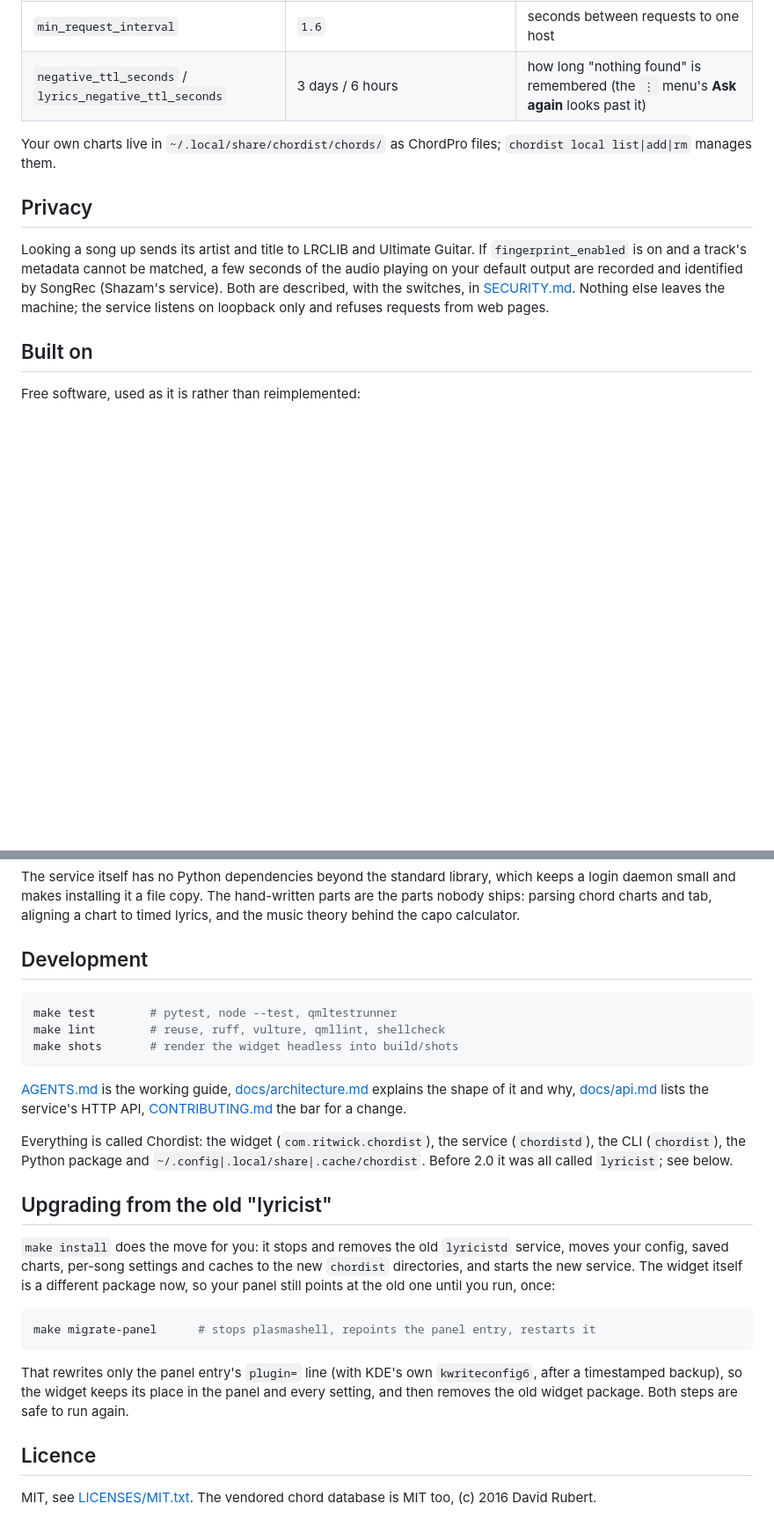
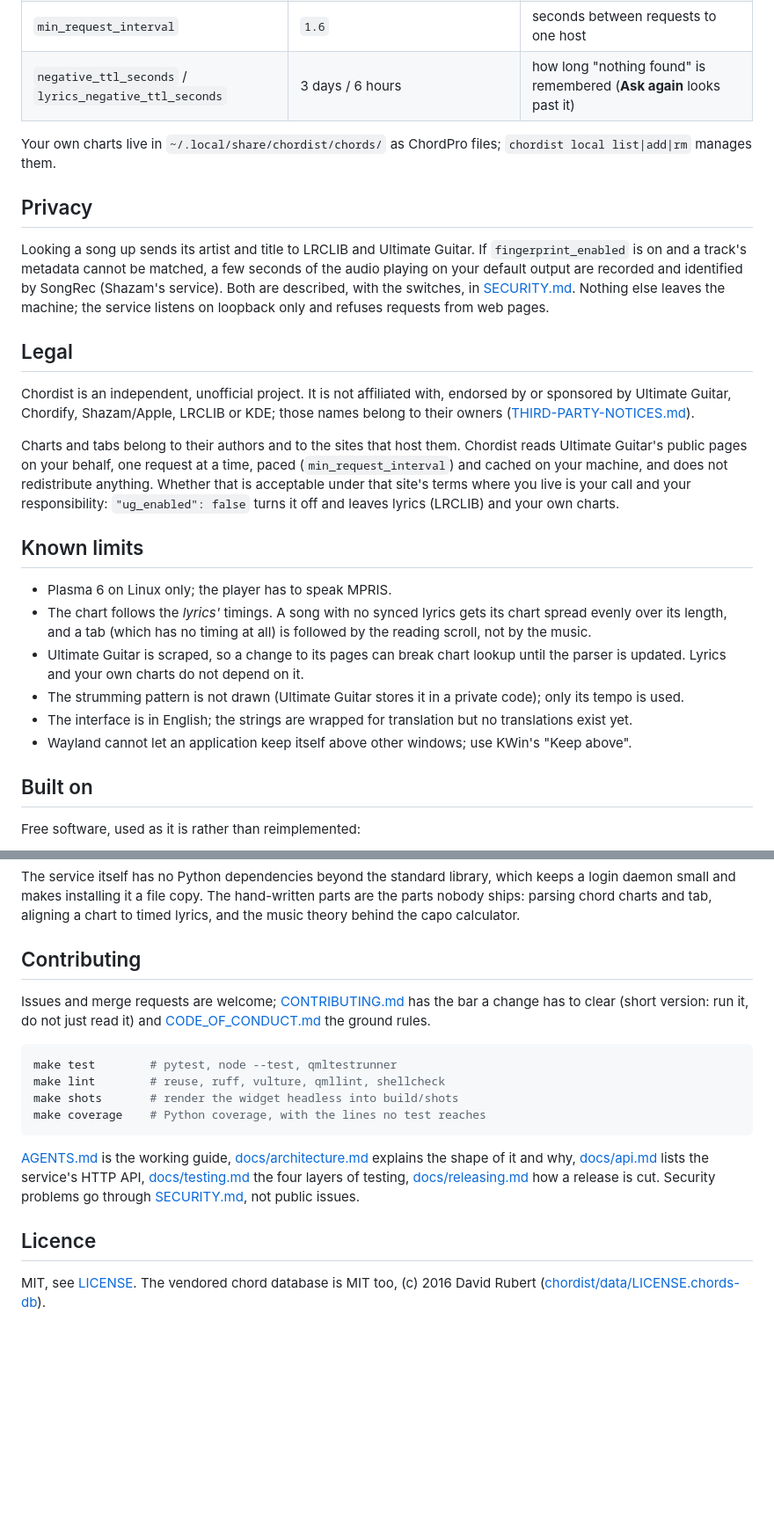
Before and after one commit to RitwickVerma/chordist, a Markdown page: README.md, 2 parts joined by grey strips. Shown at 88% size. Drawn GitHub-style; blank space fills up the shorter version.

````diff
--- a/README.md
+++ b/README.md
@@ -74,7 +115,7 @@ values.
 | `romanise` | `"auto"` | `"always"`, `"never"` |
 | `fingerprint_enabled` | `true` | identify a track from its audio when its metadata is junk, see [SECURITY.md](SECURITY.md) |
 | `min_request_interval` | `1.6` | seconds between requests to one host |
-| `negative_ttl_seconds` / `lyrics_negative_ttl_seconds` | 3 days / 6 hours | how long "nothing found" is remembered (the `⋮` menu's **Ask again** looks past it) |
+| `negative_ttl_seconds` / `lyrics_negative_ttl_seconds` | 3 days / 6 hours | how long "nothing found" is remembered (**Ask again** looks past it) |
 
 Your own charts live in `~/.local/share/chordist/chords/` as ChordPro files; `chordist local list|add|rm` manages them.
 
@@ -84,6 +125,28 @@ Looking a song up sends its artist and title to LRCLIB and Ultimate Guitar. If `
 track's metadata cannot be matched, a few seconds of the audio playing on your default output are recorded and
 identified by SongRec (Shazam's service). Both are described, with the switches, in [SECURITY.md](SECURITY.md).
 Nothing else leaves the machine; the service listens on loopback only and refuses requests from web pages.
+
+## Legal
+
+Chordist is an independent, unofficial project. It is not affiliated with, endorsed by or sponsored by Ultimate
+Guitar, Chordify, Shazam/Apple, LRCLIB or KDE; those names belong to their owners
+([THIRD-PARTY-NOTICES.md](THIRD-PARTY-NOTICES.md)).
+
+Charts and tabs belong to their authors and to the sites that host them. Chordist reads Ultimate Guitar's public
+pages on your behalf, one request at a time, paced (`min_request_interval`) and cached on your machine, and does not
+redistribute anything. Whether that is acceptable under that site's terms where you live is your call and your
+responsibility: `"ug_enabled": false` turns it off and leaves lyrics (LRCLIB) and your own charts.
+
+## Known limits
+
+- Plasma 6 on Linux only; the player has to speak MPRIS.
+- The chart follows the *lyrics'* timings. A song with no synced lyrics gets its chart spread evenly over its length,
+  and a tab (which has no timing at all) is followed by the reading scroll, not by the music.
+- Ultimate Guitar is scraped, so a change to its pages can break chart lookup until the parser is updated. Lyrics
+  and your own charts do not depend on it.
+- The strumming pattern is not drawn (Ultimate Guitar stores it in a private code); only its tempo is used.
+- The interface is in English; the strings are wrapped for translation but no translations exist yet.
+- Wayland cannot let an application keep itself above other windows; use KWin's "Keep above".
 
 ## Built on
 
@@ -102,35 +165,24 @@ The service itself has no Python dependencies beyond the standard library, which
 makes installing it a file copy. The hand-written parts are the parts nobody ships: parsing chord charts and tab,
 aligning a chart to timed lyrics, and the music theory behind the capo calculator.
 
-## Development
+## Contributing
+
+Issues and merge requests are welcome; [CONTRIBUTING.md](CONTRIBUTING.md) has the bar a change has to clear (short
+version: run it, do not just read it) and [CODE_OF_CONDUCT.md](CODE_OF_CONDUCT.md) the ground rules.
 
 ```sh
 make test        # pytest, node --test, qmltestrunner
 make lint        # reuse, ruff, vulture, qmllint, shellcheck
 make shots       # render the widget headless into build/shots
+make coverage    # Python coverage, with the lines no test reaches
 ```
 
 [AGENTS.md](AGENTS.md) is the working guide, [docs/architecture.md](docs/architecture.md) explains the shape of it
-and why, [docs/api.md](docs/api.md) lists the service's HTTP API, [CONTRIBUTING.md](CONTRIBUTING.md) the bar for a
-change.
-
-Everything is called Chordist: the widget (`com.ritwick.chordist`), the service (`chordistd`), the CLI (`chordist`),
-the Python package and `~/.config|.local/share|.cache/chordist`. Before 2.0 it was all called `lyricist`; see below.
-
-## Upgrading from the old "lyricist"
-
-`make install` does the move for you: it stops and removes the old `lyricistd` service, moves your config, saved
-charts, per-song settings and caches to the new `chordist` directories, and starts the new service. The widget itself
-is a different package now, so your panel still points at the old one until you run, once:
-
-```sh
-make migrate-panel      # stops plasmashell, repoints the panel entry, restarts it
-```
-
-That rewrites only the panel entry's `plugin=` line (with KDE's own `kwriteconfig6`, after a timestamped backup), so
-the widget keeps its place in the panel and every setting, and then removes the old widget package. Both steps are
-safe to run again.
+and why, [docs/api.md](docs/api.md) lists the service's HTTP API, [docs/testing.md](docs/testing.md) the four layers
+of testing, [docs/releasing.md](docs/releasing.md) how a release is cut. Security problems go through
+[SECURITY.md](SECURITY.md), not public issues.
 
 ## Licence
 
-MIT, see [LICENSES/MIT.txt](LICENSES/MIT.txt). The vendored chord database is MIT too, (c) 2016 David Rubert.
+MIT, see [LICENSE](LICENSE). The vendored chord database is MIT too, (c) 2016 David Rubert
+([chordist/data/LICENSE.chords-db](chordist/data/LICENSE.chords-db)).
````
Also changed, not shown: other parts of README.md (+57 -16 lines), CHANGELOG.md (+6 -0 lines), docs/README.md (added, +12 -0 lines), docs/releasing.md (added, +29 -0 lines), docs/troubleshooting.md (added, +82 -0 lines), docs/images/chords.png, docs/images/demo.gif (added), docs/images/ug.png, 11 other files.
